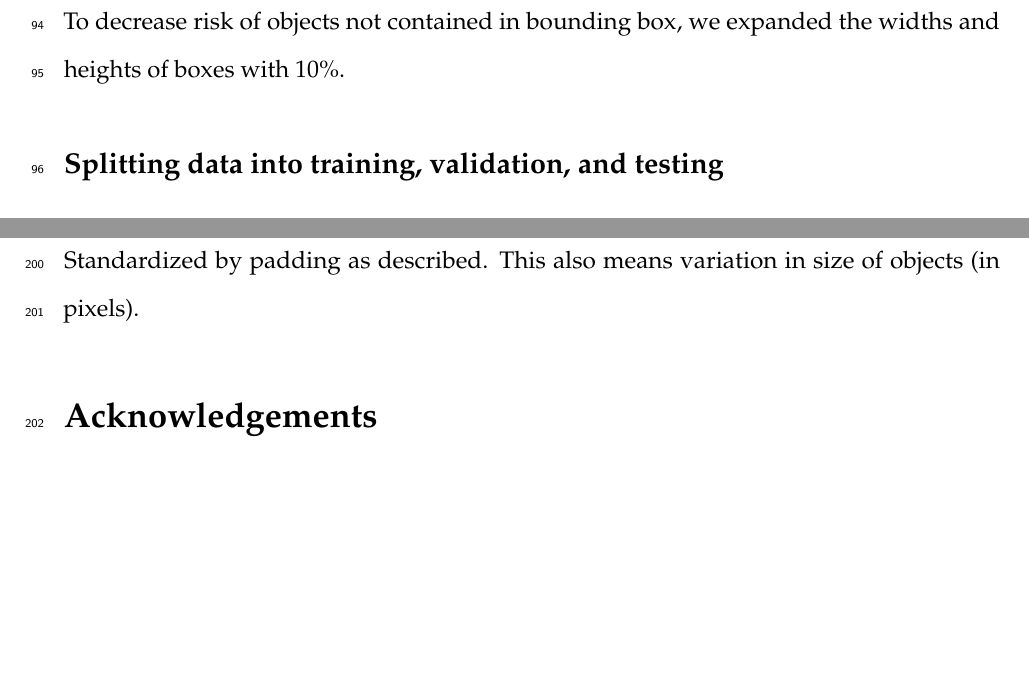
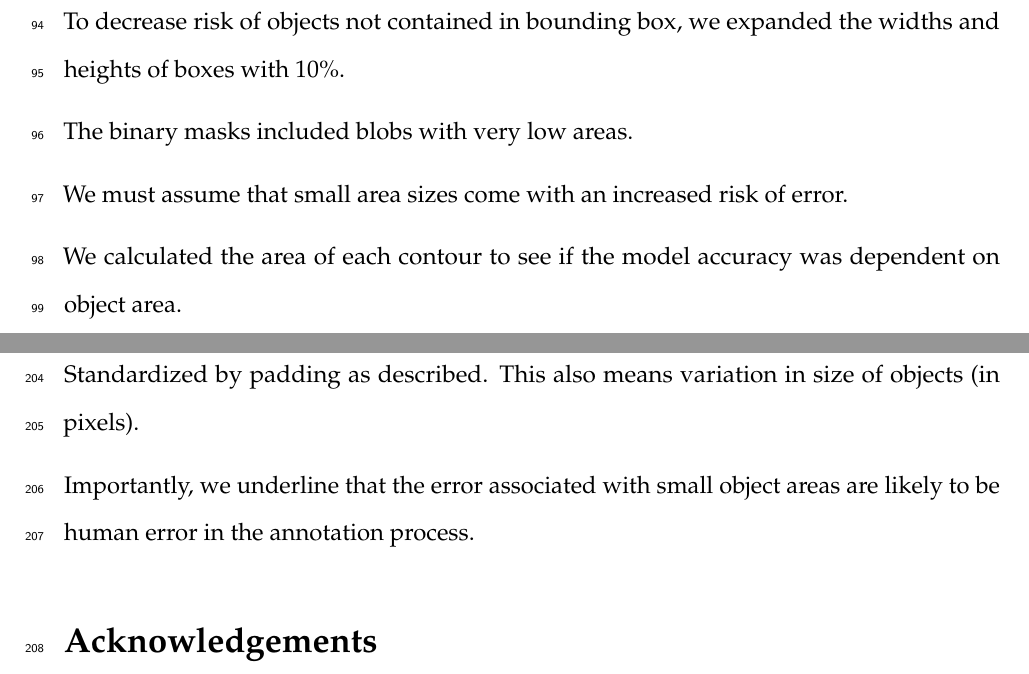
Before and after one commit to TECOLOGYxyz/springtail, an R Markdown document (text/ManuscriptDraft.Rmd): two parts of pages 6 and 11 of 12 before the commit and two parts of pages 6 and 11 of 13 after it, joined at a grey line, cut so that both start at the same text, the shorter picture padded with empty space. Rendered offline with R 4.5, knitr and Pandoc, then LaTeX, with nearby package versions.

Commit message:
Point about small blob sizes and errors added

```diff
--- a/text/ManuscriptDraft.Rmd
+++ b/text/ManuscriptDraft.Rmd
@@ -209,6 +209,14 @@ Group Images Objects A 44 66056 B 39 17479 C 16 17059 D 28 9959
 To decrease risk of objects not contained in bounding box, we expanded
 the widths and heights of boxes with 10%.
 
+The binary masks included blobs with very low areas.
+
+We must assume that small area sizes come with an increased risk of
+error.
+
+We calculated the area of each contour to see if the model accuracy was
+dependent on object area.
+
 ## Splitting data into training, validation, and testing
 
 The images varied substantially in the number of annotated objects they
@@ -373,6 +381,9 @@ b/w images. Used latest version in each case. - Images have varied
 dimensions. Standardized by padding as described. This also means
 variation in size of objects (in pixels).
 
+Importantly, we underline that the error associated with small object
+areas are likely to be human error in the annotation process.
+
 # Acknowledgements
 
 xxx
```
